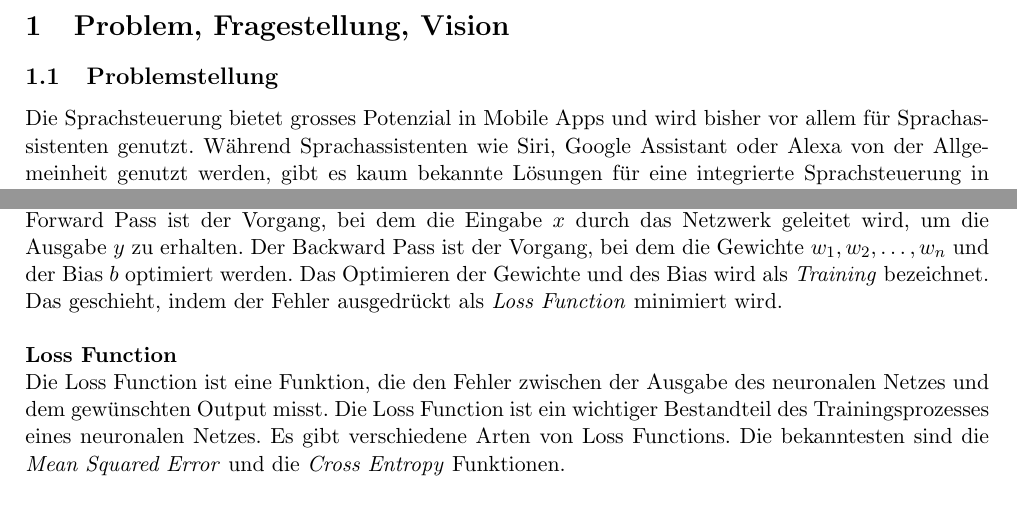
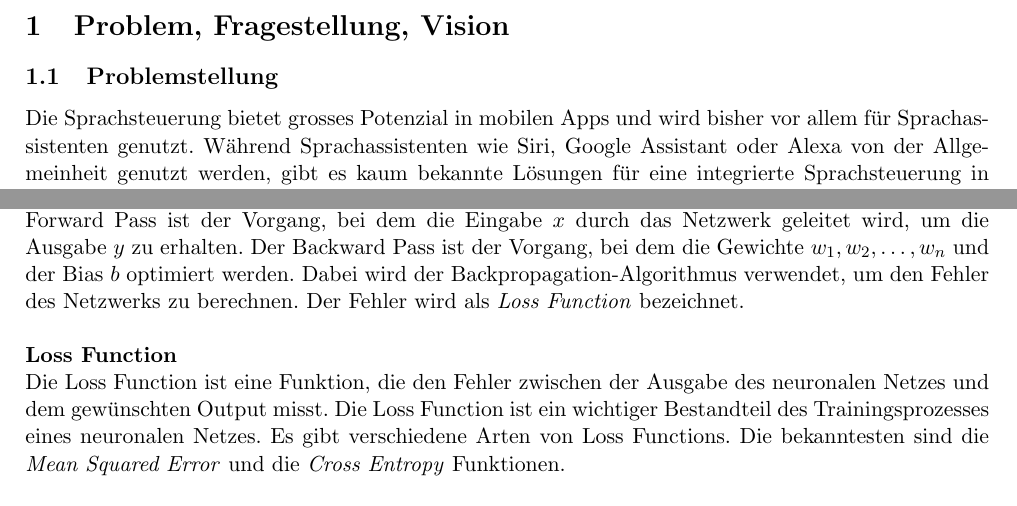
Before and after one commit to RubenNunez/ba-thesis-voicetrigger-in-mobileapps, a LaTeX document (main.tex): two parts of pages 6 and 17 of 55, joined at a grey line, cut so that both start at the same text. Compiled offline with pdfLaTeX.

Commit message:
fix wording

```diff
--- a/main.tex
+++ b/main.tex
@@ -157,9 +157,9 @@ Mosberger, die die Idee für diese Bachelorarbeit hatte.
 
 \newpage \section{Problem, Fragestellung, Vision}
 \subsection{Problemstellung}
-Die Sprachsteuerung bietet grosses Potenzial in Mobile Apps und wird bisher vor allem für
+Die Sprachsteuerung bietet grosses Potenzial in mobilen Apps und wird bisher vor allem für
 Sprachassistenten genutzt. Während Sprachassistenten wie Siri, Google Assistant oder Alexa
-von der Allgemeinheit genutzt werden, gibt es kaum bekannte Lösungen für eine integrierte Sprachsteuerung in Mobile Apps, insbesondere in
+von der Allgemeinheit genutzt werden, gibt es kaum bekannte Lösungen für eine integrierte Sprachsteuerung in mobilen Apps, insbesondere in
 Bezug auf das Erkennen von Triggerwörtern. Daher besteht ein grosses Ausbaupotenzial für
 Sprachsteuerung in Mobile Apps.
 
@@ -796,10 +796,9 @@ Chapter 4).
 Zwei wichtige Konzepte in neuronalen Netzen sind der \textit{Forward Pass} und der
 \textit{Backward Pass}. Der Forward Pass ist der Vorgang, bei dem die Eingabe \(x\) durch das
 Netzwerk geleitet wird, um die Ausgabe \(y\) zu erhalten. Der Backward Pass ist der Vorgang, bei
-dem die Gewichte \(w_{1}, w_{2}, \dots, w_{n}\) und der Bias \(b\) optimiert werden. Das Optimieren
-der Gewichte und des Bias wird als \textit{Training} bezeichnet. Das geschieht, indem der Fehler
-ausgedrückt als \textit{Loss Function} minimiert wird.
-
+dem die Gewichte \(w_{1}, w_{2}, \dots, w_{n}\) und der Bias \(b\) optimiert werden. Dabei wird
+der Backpropagation-Algorithmus verwendet, um den Fehler des Netzwerks zu berechnen. Der Fehler
+wird als \textit{Loss Function} bezeichnet.
 
 \noindent \newline \textbf{Loss Function} \newline
 Die Loss Function ist eine Funktion, die den Fehler zwischen der Ausgabe des neuronalen Netzes und
```
